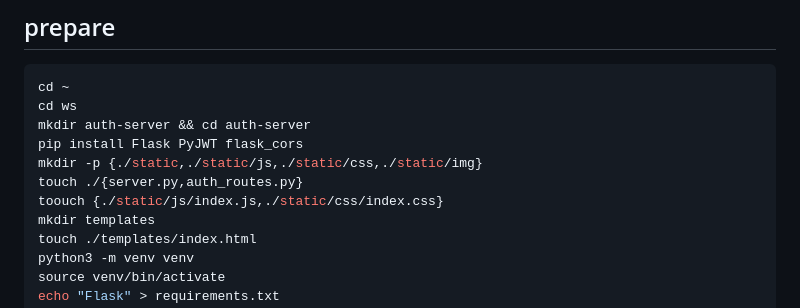
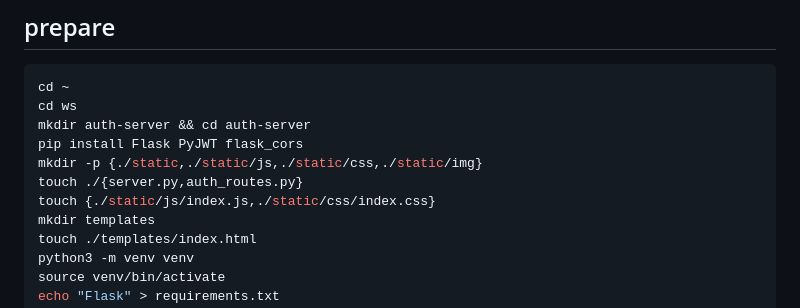
Before and after one commit to miwashi-edu/edu-auth-flask, a Markdown page: README.md, the part around the change. GitHub-like rendering.

```diff
--- a/README.md
+++ b/README.md
@@ -9,7 +9,7 @@ mkdir auth-server && cd auth-server
 pip install Flask PyJWT flask_cors
 mkdir -p {./static,./static/js,./static/css,./static/img}
 touch ./{server.py,auth_routes.py}
-toouch {./static/js/index.js,./static/css/index.css}
+touch {./static/js/index.js,./static/css/index.css}
 mkdir templates
 touch ./templates/index.html
 python3 -m venv venv
```
